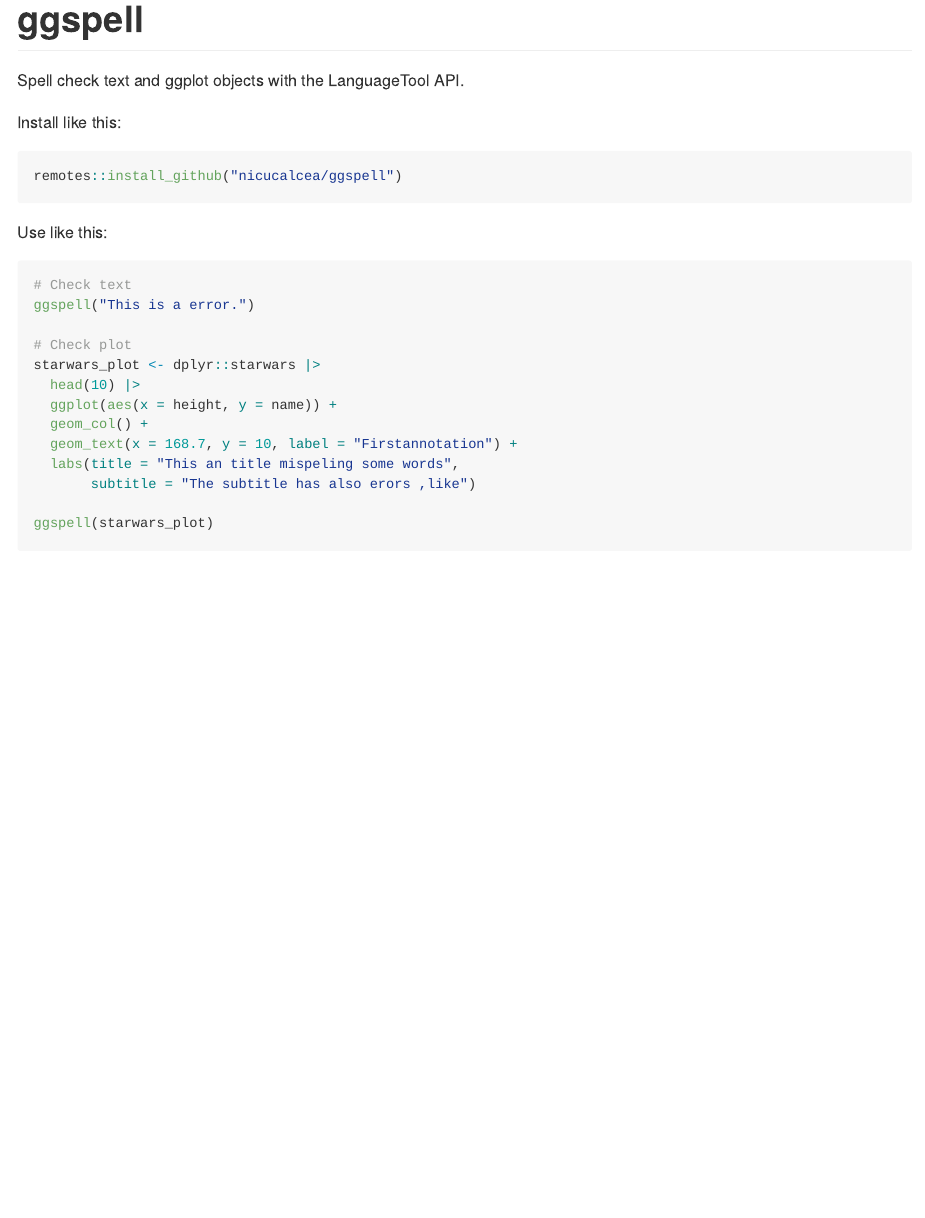
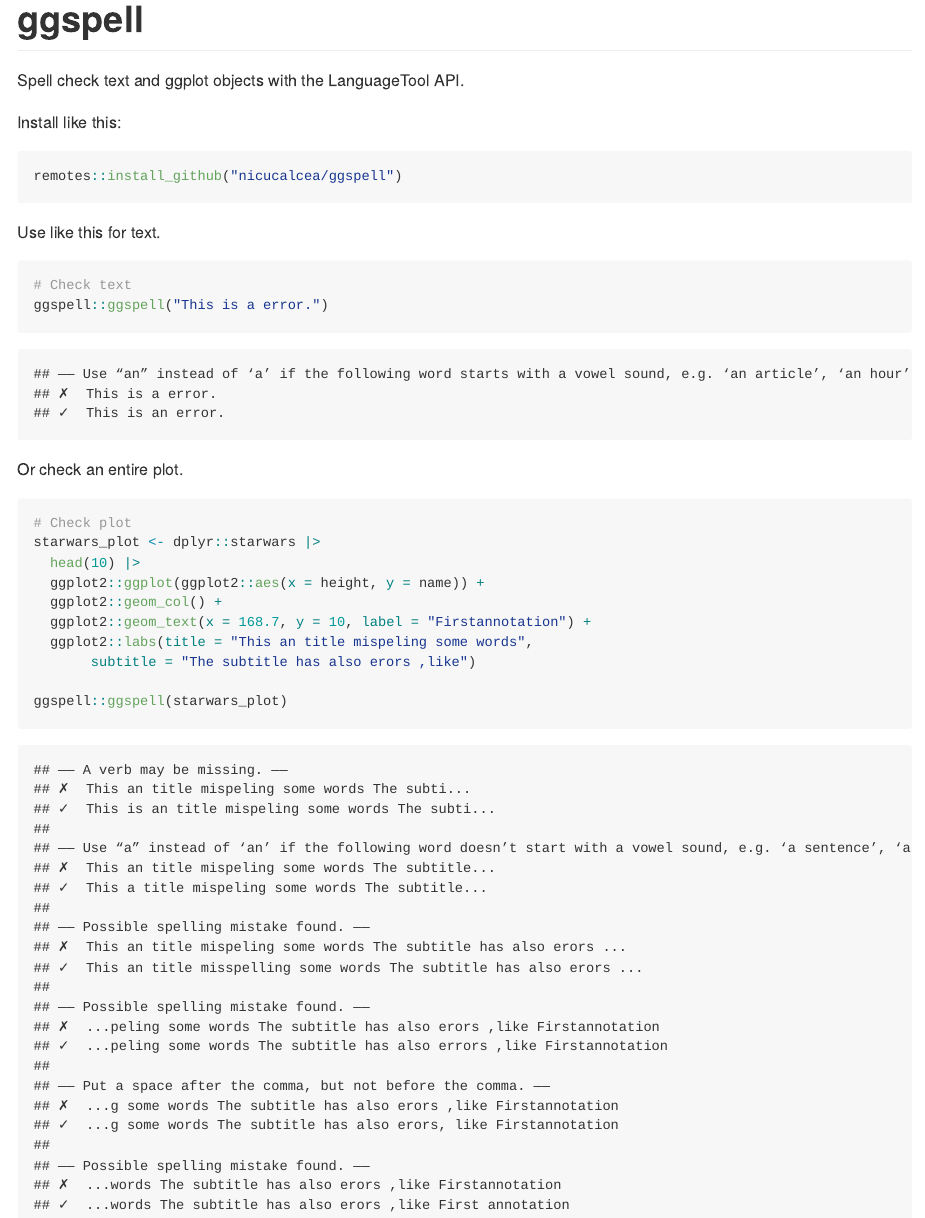
Before and after one commit to nicucalcea/ggspell, an R Markdown document (README.Rmd): the page in a window 1100 px wide, from its top. The pictures show the output file README.md that the author committed with the source, drawn offline in the style of GitHub.

Commit message:
pretty output in the console

````diff
--- a/README.Rmd
+++ b/README.Rmd
@@ -15,20 +15,24 @@ Install like this:
 remotes::install_github("nicucalcea/ggspell")
 ```
 
-Use like this:
+Use like this for text.
 
-```{r eval=FALSE}
+```{r}
 # Check text
-ggspell("This is a error.")
+ggspell::ggspell("This is a error.")
+```
 
+Or check an entire plot.
+
+```{r}
 # Check plot
 starwars_plot <- dplyr::starwars |>
   head(10) |>
-  ggplot(aes(x = height, y = name)) +
-  geom_col() +
-  geom_text(x = 168.7, y = 10, label = "Firstannotation") +
-  labs(title = "This an title mispeling some words",
+  ggplot2::ggplot(ggplot2::aes(x = height, y = name)) +
+  ggplot2::geom_col() +
+  ggplot2::geom_text(x = 168.7, y = 10, label = "Firstannotation") +
+  ggplot2::labs(title = "This an title mispeling some words",
        subtitle = "The subtitle has also erors ,like")
 
-ggspell(starwars_plot)
+ggspell::ggspell(starwars_plot)
 ```
````
Also changed, not shown: R/ggspell.R (+23 -10 lines), README.md.
